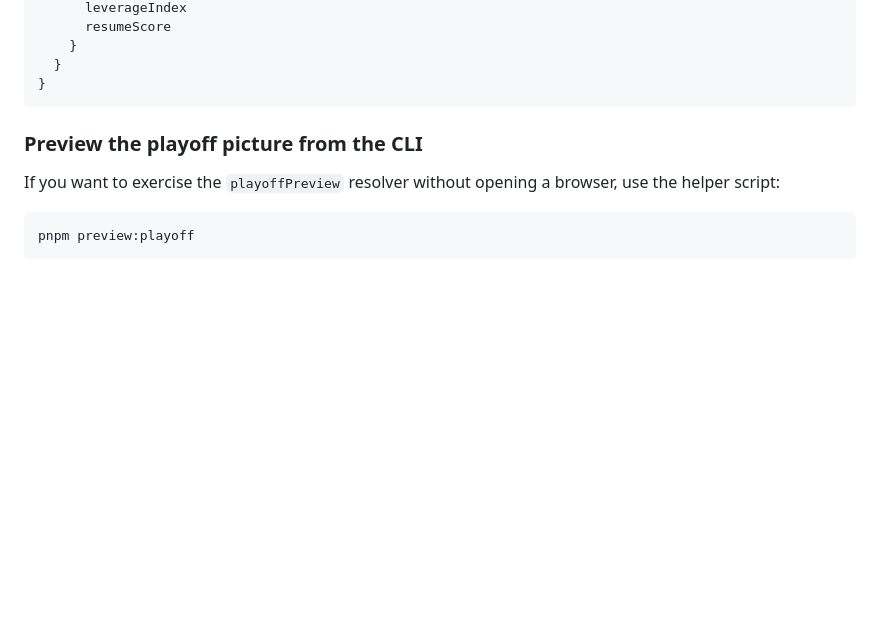
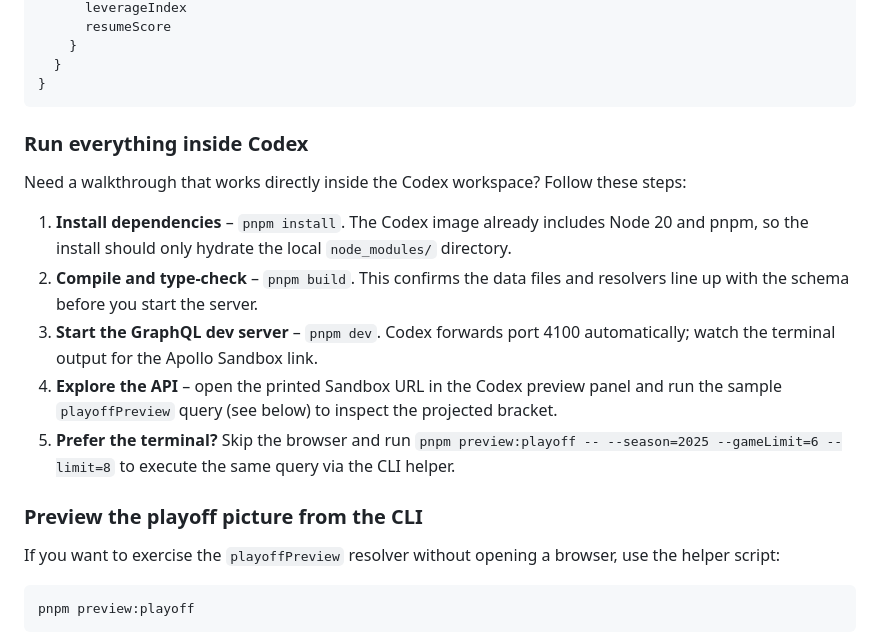
Before and after one commit to apkasten906/fbs-graph, a Markdown page: README.md, the part around the change. Drawn GitHub-style; blank space fills up the shorter version.

Commit message:
Document Codex workflow

````diff
--- a/README.md
+++ b/README.md
@@ -46,6 +46,16 @@ query {
   }
 }
 ```
+
+### Run everything inside Codex
+
+Need a walkthrough that works directly inside the Codex workspace? Follow these steps:
+
+1. **Install dependencies** – `pnpm install`. The Codex image already includes Node 20 and pnpm, so the install should only hydrate the local `node_modules/` directory.
+2. **Compile and type-check** – `pnpm build`. This confirms the data files and resolvers line up with the schema before you start the server.
+3. **Start the GraphQL dev server** – `pnpm dev`. Codex forwards port 4100 automatically; watch the terminal output for the Apollo Sandbox link.
+4. **Explore the API** – open the printed Sandbox URL in the Codex preview panel and run the sample `playoffPreview` query (see below) to inspect the projected bracket.
+5. **Prefer the terminal?** Skip the browser and run `pnpm preview:playoff -- --season=2025 --gameLimit=6 --limit=8` to execute the same query via the CLI helper.
 
 ### Preview the playoff picture from the CLI
 
````
